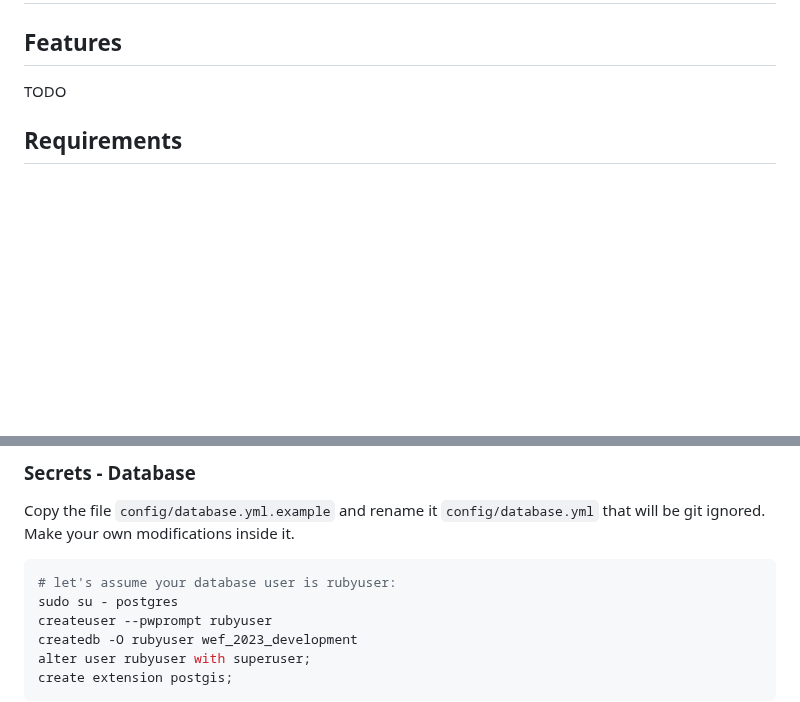
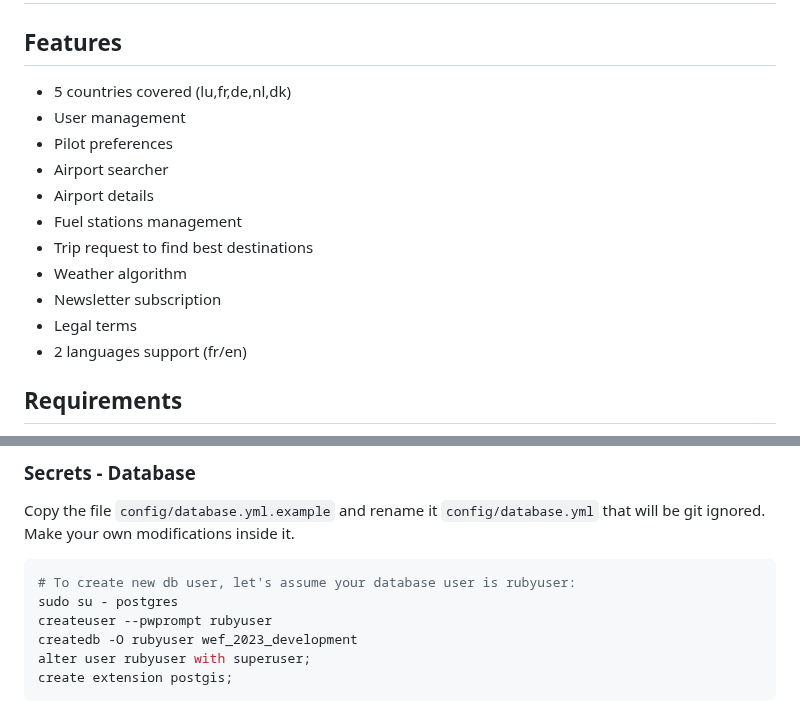
Before and after one commit to sky-unlimited/wef_2023, a Markdown page: README.md, 2 parts joined by grey strips. GitHub-like rendering; blank space fills up the shorter version.

`````diff
--- a/README.md
+++ b/README.md
@@ -11,7 +11,17 @@ One Community 💪
 # WEEKEND-FLY
 
 ## Features
-TODO
+- 5 countries covered (lu,fr,de,nl,dk)
+- User management
+- Pilot preferences
+- Airport searcher
+- Airport details
+- Fuel stations management
+- Trip request to find best destinations
+- Weather algorithm
+- Newsletter subscription
+- Legal terms
+- 2 languages support (fr/en)
 
 ## Requirements
 * ruby 3.2.2
@@ -52,7 +62,7 @@ Copy the file `config/database.yml.example` and rename it `config/database.yml`
 Make your own modifications inside it.
 
 ````bash
-# let's assume your database user is rubyuser:
+# To create new db user, let's assume your database user is rubyuser:
 sudo su - postgres
 createuser --pwprompt rubyuser
 createdb -O rubyuser wef_2023_development
`````
